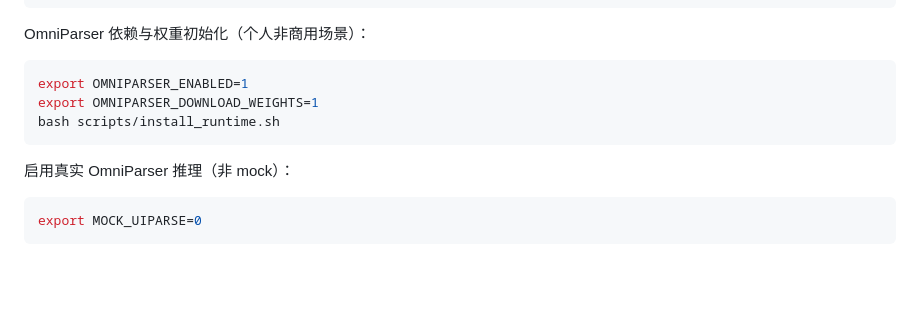
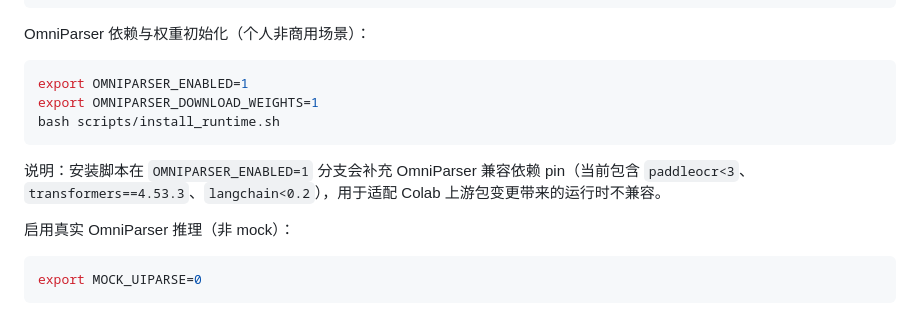
Before and after one commit to mikewong23571/colab-imagegen, a Markdown page: README.md, the part around the change. Drawn GitHub-style; blank space fills up the shorter version.

Commit message:
docs: record colab native omniparser validation

````diff
--- a/README.md
+++ b/README.md
@@ -190,6 +190,8 @@ export OMNIPARSER_DOWNLOAD_WEIGHTS=1
 bash scripts/install_runtime.sh
 ```
 
+说明：安装脚本在 `OMNIPARSER_ENABLED=1` 分支会补充 OmniParser 兼容依赖 pin（当前包含 `paddleocr<3`、`transformers==4.53.3`、`langchain<0.2`），用于适配 Colab 上游包变更带来的运行时不兼容。
+
 启用真实 OmniParser 推理（非 mock）：
 
 ```bash
````
Also changed, not shown: docs/02-implementation-progress.md (+6 -6 lines).
